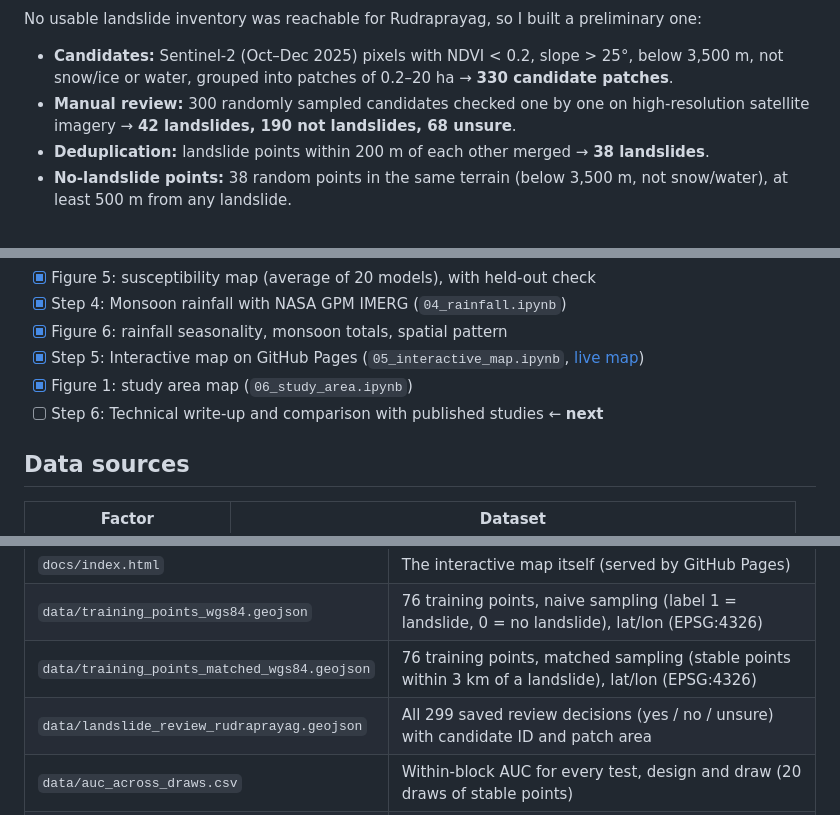
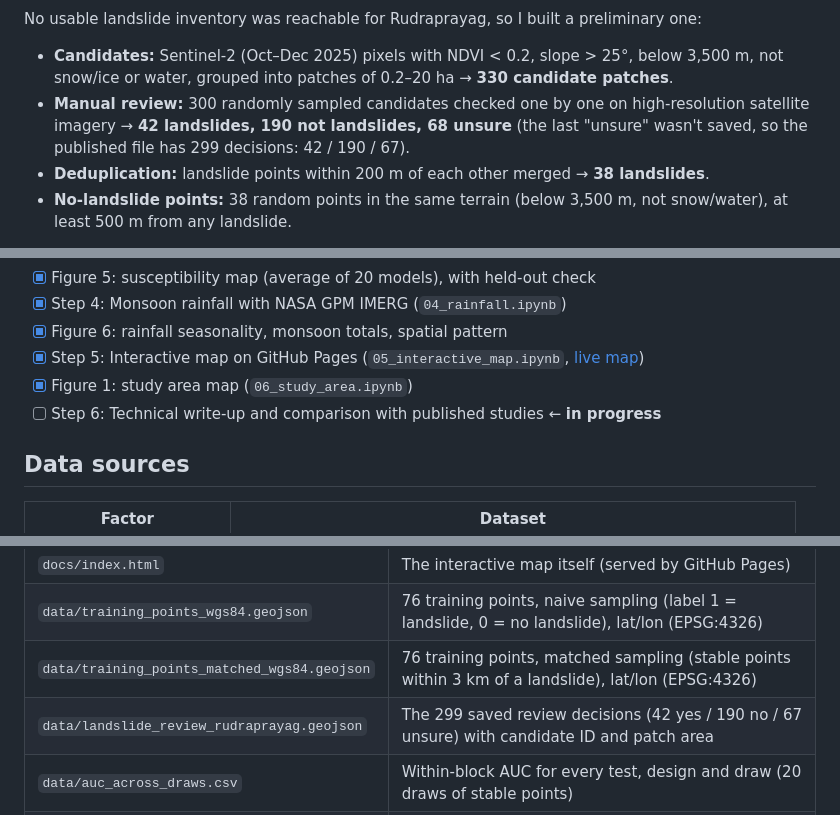
Before and after one commit to makkergauri/uttarakhand-landslide-risk, a Markdown page: README.md, 3 parts joined by grey strips. Rendered like a GitHub page.

Commit message:
Revise README with project updates and clarifications
Updated the README to reflect progress on the technical write-up and clarified the saved review decisions.

```diff
--- a/README.md
+++ b/README.md
@@ -51,7 +52,8 @@ No usable landslide inventory was reachable for Rudraprayag, so I built a prelim
 - **Candidates:** Sentinel-2 (Oct–Dec 2025) pixels with NDVI < 0.2, slope > 25°, below 3,500 m,
   not snow/ice or water, grouped into patches of 0.2–20 ha → **330 candidate patches**.
 - **Manual review:** 300 randomly sampled candidates checked one by one on high-resolution
-  satellite imagery → **42 landslides, 190 not landslides, 68 unsure**.
+  satellite imagery → **42 landslides, 190 not landslides, 68 unsure** (the last "unsure" wasn't saved,
+  so the published file has 299 decisions: 42 / 190 / 67).
 - **Deduplication:** landslide points within 200 m of each other merged → **38 landslides**.
 - **No-landslide points:** 38 random points in the same terrain (below 3,500 m, not snow/water),
   at least 500 m from any landslide.
@@ -159,7 +161,7 @@ the June 2013 check is reassuring, but it isn't a validation against rain gauges
 - [x] Figure 6: rainfall seasonality, monsoon totals, spatial pattern
 - [x] Step 5: Interactive map on GitHub Pages (`05_interactive_map.ipynb`, [live map](https://makkergauri.github.io/uttarakhand-landslide-risk/))
 - [x] Figure 1: study area map (`06_study_area.ipynb`)
-- [ ] Step 6: Technical write-up and comparison with published studies ← **next**
+- [ ] Step 6: Technical write-up and comparison with published studies ← **in progress**
 
 ## Data sources
 
@@ -186,7 +188,7 @@ the June 2013 check is reassuring, but it isn't a validation against rain gauges
 | `docs/index.html` | The interactive map itself (served by GitHub Pages) |
 | `data/training_points_wgs84.geojson` | 76 training points, naive sampling (label 1 = landslide, 0 = no landslide), lat/lon (EPSG:4326) |
 | `data/training_points_matched_wgs84.geojson` | 76 training points, matched sampling (stable points within 3 km of a landslide), lat/lon (EPSG:4326) |
-| `data/landslide_review_rudraprayag.geojson` | All 299 saved review decisions (yes / no / unsure) with candidate ID and patch area |
+| `data/landslide_review_rudraprayag.geojson` | The 299 saved review decisions (42 yes / 190 no / 67 unsure) with candidate ID and patch area |
 | `data/auc_across_draws.csv` | Within-block AUC for every test, design and draw (20 draws of stable points) |
 | `data/rainfall_monthly_rudraprayag.csv` | District-average monthly rainfall, 1998-01 to 2025-09 (mm) |
 | `data/rainfall_monsoon_totals.csv` | June–September rainfall totals per year, 1998–2025 (mm and % vs average) |
```
Also changed, not shown: other parts of README.md (+2 -1 lines).
